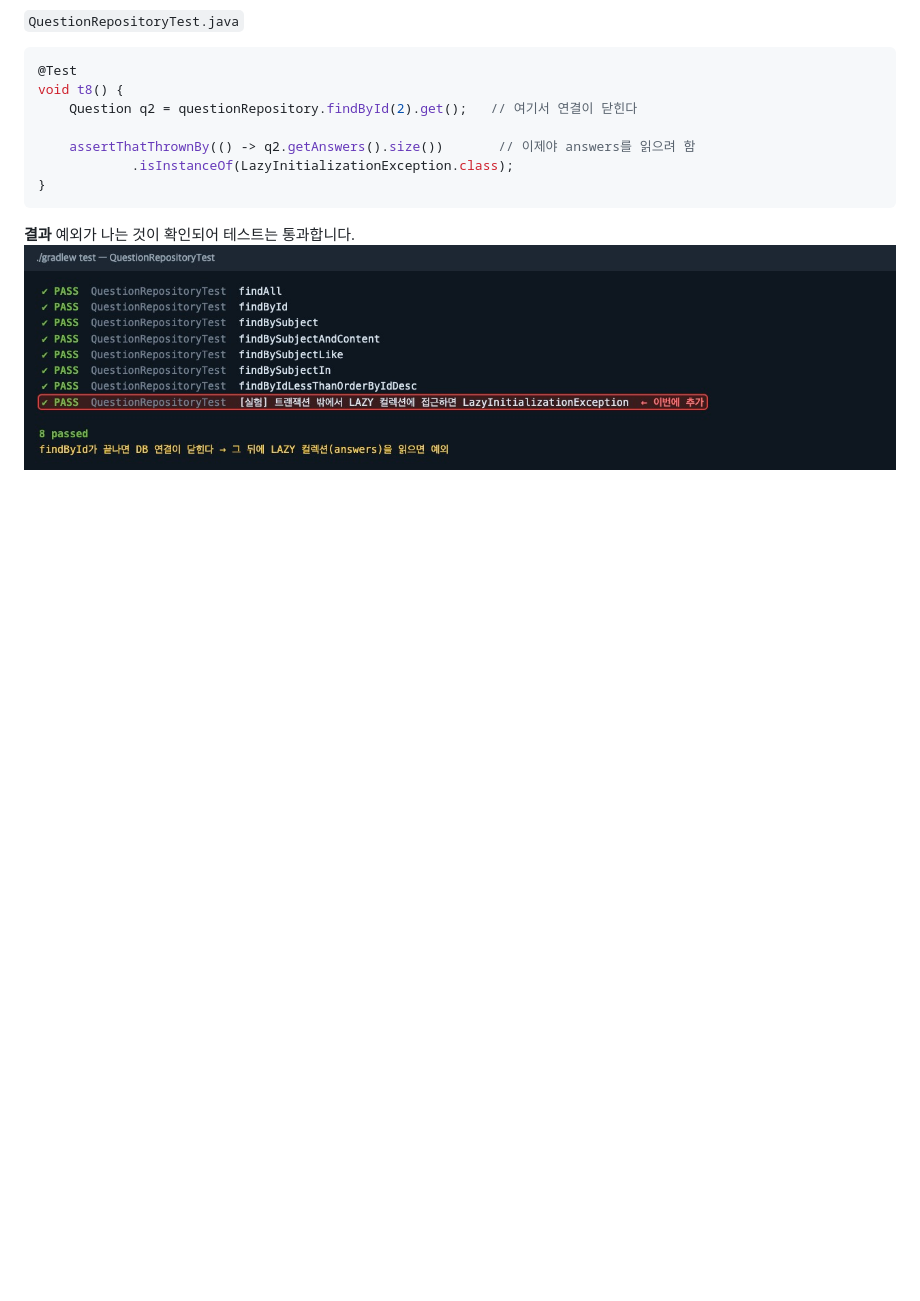
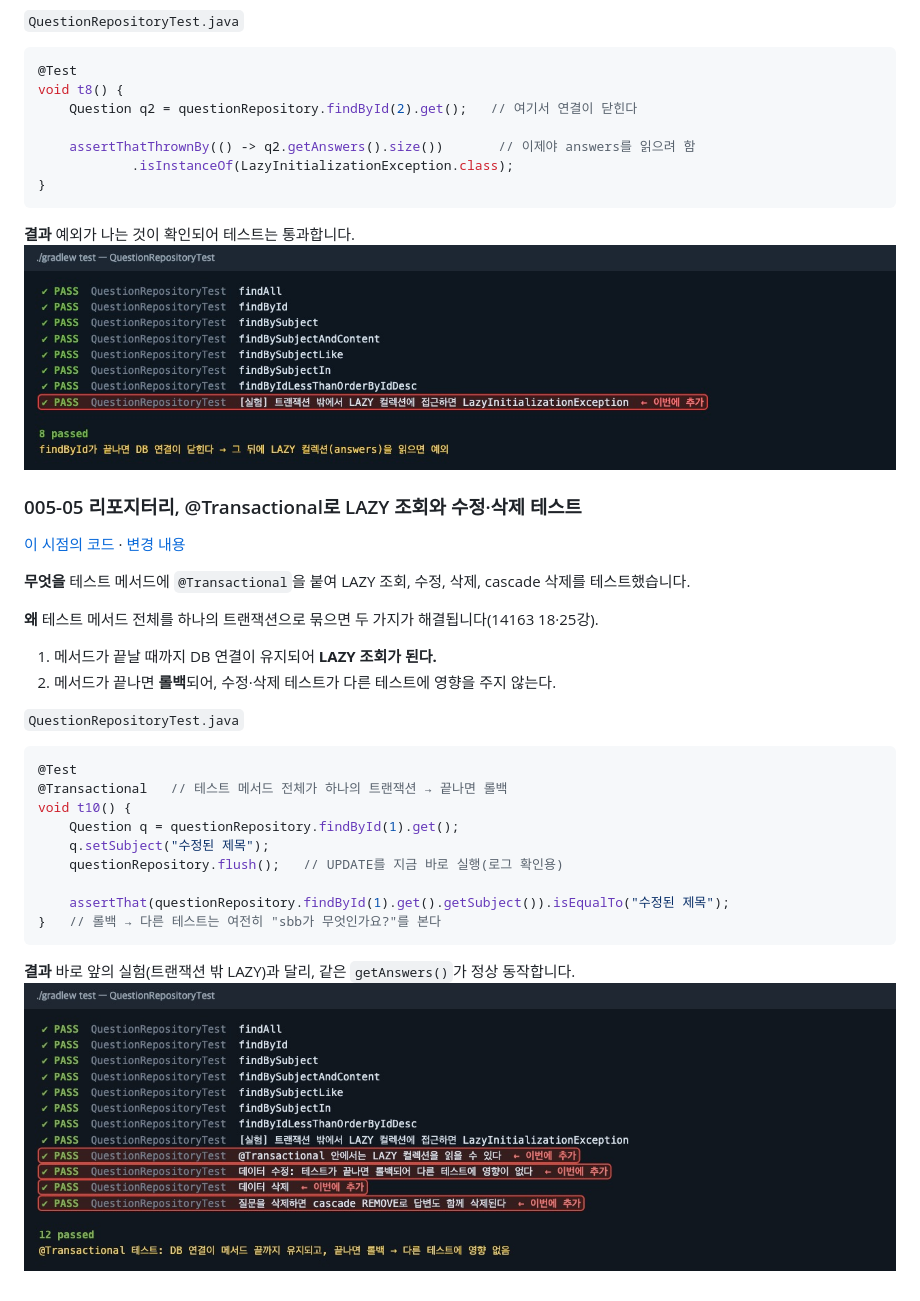
Before and after one commit to jhs512/jsb-plus-2, a Markdown page: README.md, the part around the change. GitHub-like rendering; pictures changed too: docs/steps/005-05-1.jpg (added); blank space fills up the shorter version.

````diff
--- a/README.md
+++ b/README.md
@@ -495,3 +495,28 @@ void t8() {
 
 **결과** 예외가 나는 것이 확인되어 테스트는 통과합니다.
 ![테스트 결과](docs/steps/005-04-1.jpg)
+
+### 005-05 리포지터리, @Transactional로 LAZY 조회와 수정·삭제 테스트
+[이 시점의 코드](https://github.com/jhs512/jsb-plus-2/tree/005-05) · [변경 내용](https://github.com/jhs512/jsb-plus-2/commit/005-05)
+
+**무엇을** 테스트 메서드에 `@Transactional`을 붙여 LAZY 조회, 수정, 삭제, cascade 삭제를 테스트했습니다.
+
+**왜** 테스트 메서드 전체를 하나의 트랜잭션으로 묶으면 두 가지가 해결됩니다(14163 18·25강).
+1. 메서드가 끝날 때까지 DB 연결이 유지되어 **LAZY 조회가 된다.**
+2. 메서드가 끝나면 **롤백**되어, 수정·삭제 테스트가 다른 테스트에 영향을 주지 않는다.
+
+`QuestionRepositoryTest.java`
+```java
+@Test
+@Transactional   // 테스트 메서드 전체가 하나의 트랜잭션 → 끝나면 롤백
+void t10() {
+    Question q = questionRepository.findById(1).get();
+    q.setSubject("수정된 제목");
+    questionRepository.flush();   // UPDATE를 지금 바로 실행(로그 확인용)
+
+    assertThat(questionRepository.findById(1).get().getSubject()).isEqualTo("수정된 제목");
+}   // 롤백 → 다른 테스트는 여전히 "sbb가 무엇인가요?"를 본다
+```
+
+**결과** 바로 앞의 실험(트랜잭션 밖 LAZY)과 달리, 같은 `getAnswers()`가 정상 동작합니다.
+![테스트 결과](docs/steps/005-05-1.jpg)
````
Also changed, not shown: 1 other file.
